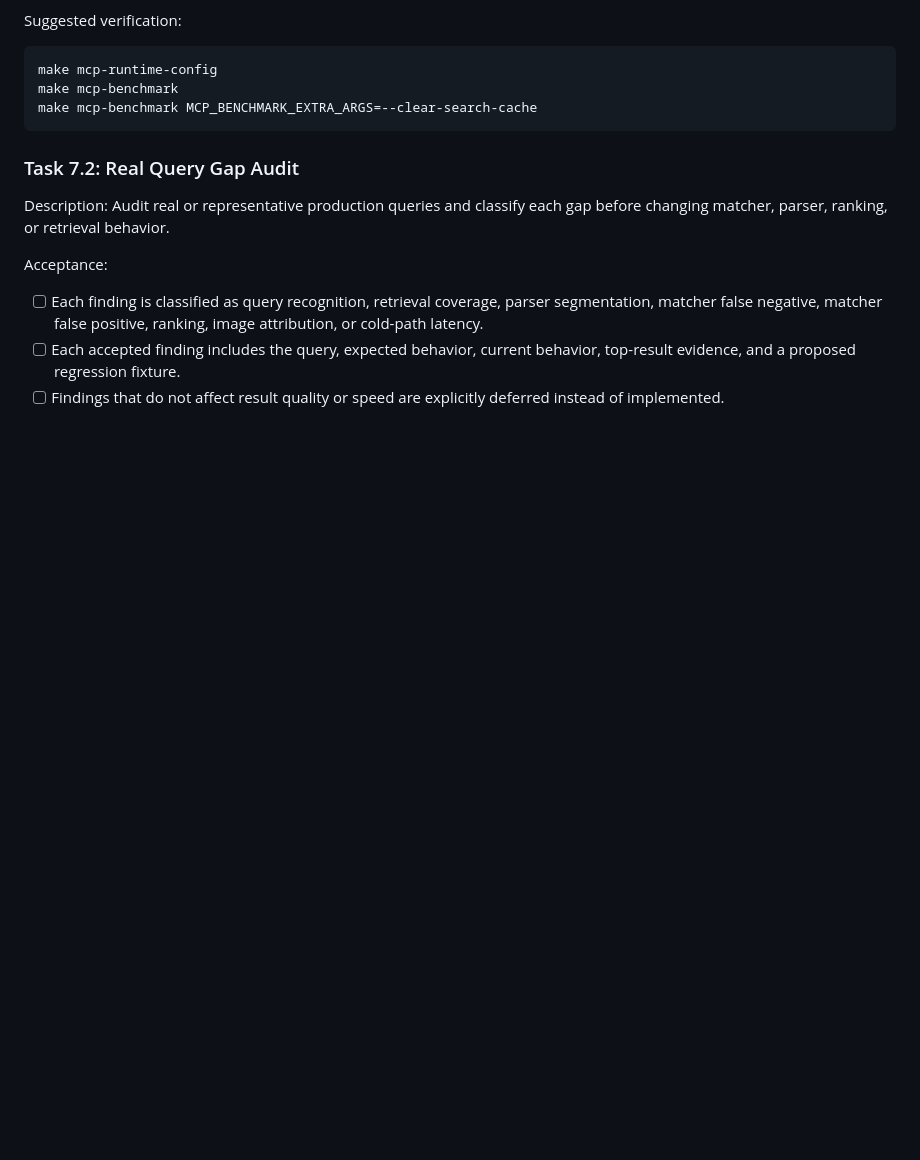
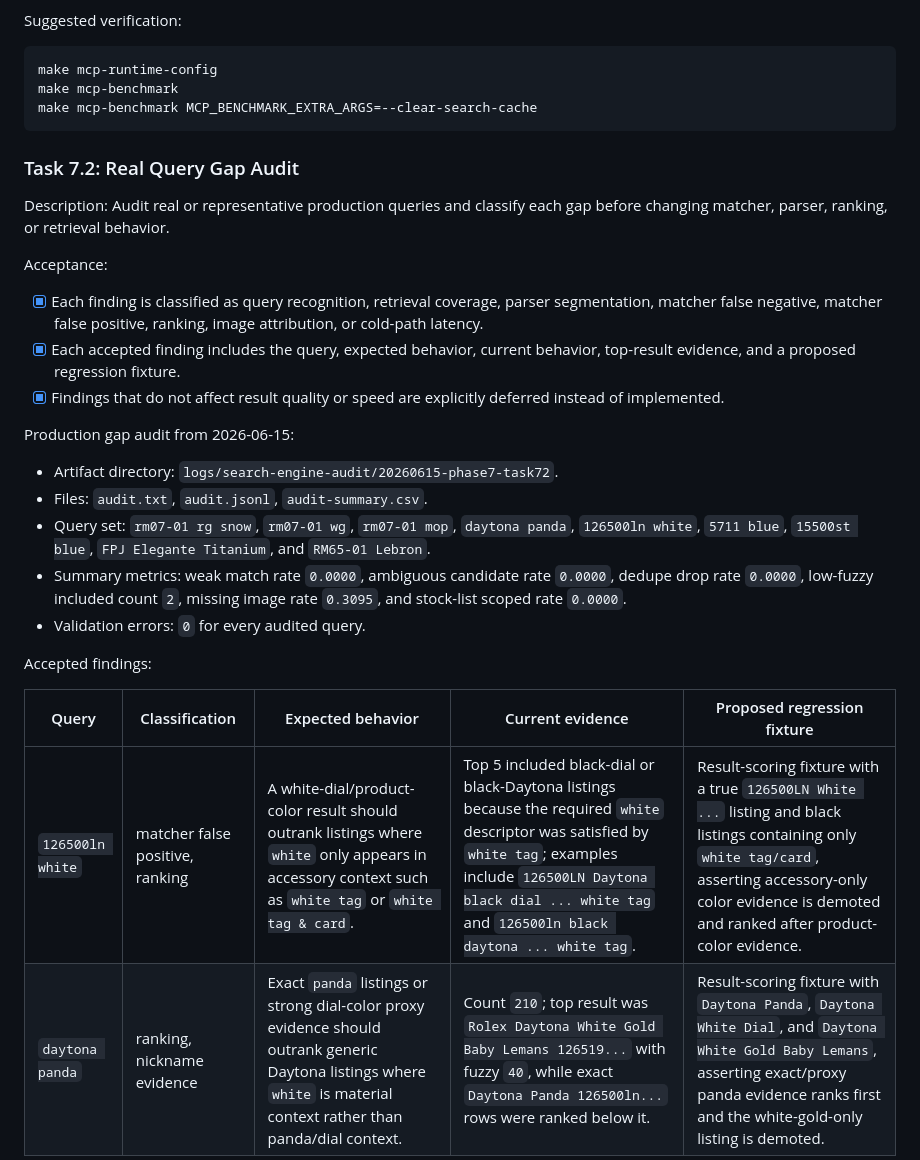
Before and after one commit to hiepknor/watchfacts, a Markdown page: docs/search-engine-upgrade-plan.md, the part around one of its changes. GitHub-like rendering; blank space fills up the shorter version.

Commit message:
docs: record production query gap audit

```diff
--- a/docs/search-engine-upgrade-plan.md
+++ b/docs/search-engine-upgrade-plan.md
@@ -1129,10 +1129,30 @@ gap before changing matcher, parser, ranking, or retrieval behavior.
 
 Acceptance:
 
-- [ ] Each finding is classified as query recognition, retrieval coverage,
+- [x] Each finding is classified as query recognition, retrieval coverage,
   parser segmentation, matcher false negative, matcher false positive, ranking,
   image attribution, or cold-path latency.
-- [ ] Each accepted finding includes the query, expected behavior, current
+- [x] Each accepted finding includes the query, expected behavior, current
   behavior, top-result evidence, and a proposed regression fixture.
-- [ ] Findings that do not affect result quality or speed are explicitly
+- [x] Findings that do not affect result quality or speed are explicitly
   deferred instead of implemented.
+
+Production gap audit from 2026-06-15:
+
+- Artifact directory: `logs/search-engine-audit/20260615-phase7-task72`.
+- Files: `audit.txt`, `audit.jsonl`, `audit-summary.csv`.
+- Query set: `rm07-01 rg snow`, `rm07-01 wg`, `rm07-01 mop`,
+  `daytona panda`, `126500ln white`, `5711 blue`, `15500st blue`,
+  `FPJ Elegante Titanium`, and `RM65-01 Lebron`.
+- Summary metrics: weak match rate `0.0000`, ambiguous candidate rate
+  `0.0000`, dedupe drop rate `0.0000`, low-fuzzy included count `2`,
+  missing image rate `0.3095`, and stock-list scoped rate `0.0000`.
+- Validation errors: `0` for every audited query.
+
+Accepted findings:
+
+| Query | Classification | Expected behavior | Current evidence | Proposed regression fixture |
+| --- | --- | --- | --- | --- |
+| `126500ln white` | matcher false positive, ranking | A white-dial/product-color result should outrank listings where `white` only appears in accessory context such as `white tag` or `white tag & card`. | Top 5 included black-dial or black-Daytona listings because the required `white` descriptor was satisfied by `white tag`; examples include `126500LN Daytona black dial ... white tag` and `126500ln black daytona ... white tag`. | Result-scoring fixture with a true `126500LN White ...` listing and black listings containing only `white tag/card`, asserting accessory-only color evidence is demoted and ranked after product-color evidence. |
+| `daytona panda` | ranking, nickname evidence | Exact `panda` listings or strong dial-color proxy evidence should outrank generic Daytona listings where `white` is material context rather than panda/dial context. | Count `210`; top result was `Rolex Daytona White Gold Baby Lemans 126519...` with fuzzy `40`, while exact `Daytona Panda 126500ln...` rows were ranked below it. | Result-scoring fixture with `Daytona Panda`, `Daytona White Dial`, and `Daytona White Gold Baby Lemans`, asserting exact/proxy panda evidence ranks first and the white-gold-only listing is demoted. |
+
```
Also changed, not shown: other parts of docs/search-engine-upgrade-plan.md (+8 -0 lines).
